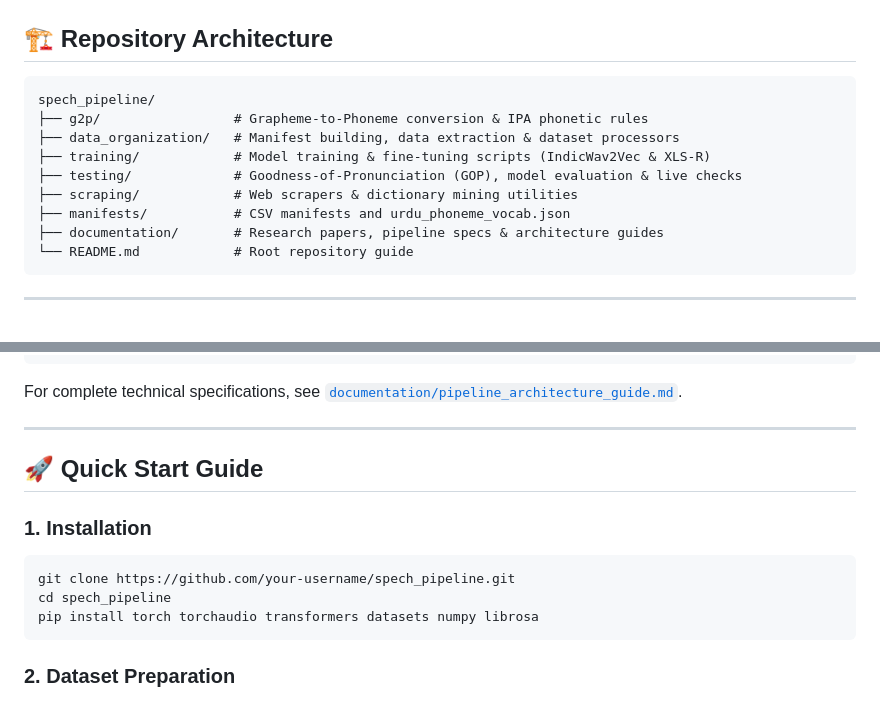
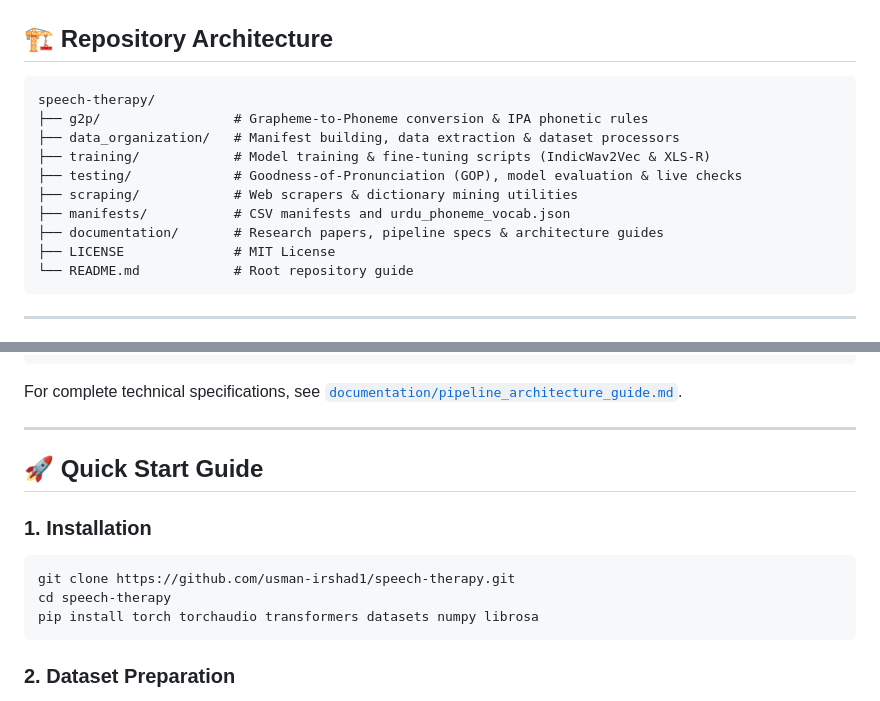
Before and after one commit to usman-irshad1/speech-therapy, a Markdown page: README.md, 2 parts joined by grey strips. Rendered like a GitHub page.

Commit message:
docs: replace local file:/// paths with relative repo links and link LICENSE

````diff
--- a/README.md
+++ b/README.md
@@ -16,7 +16,7 @@ An end-to-end Machine Learning pipeline for automatic speech sound disorder asse
 ## 🏗️ Repository Architecture
 
 ```
-spech_pipeline/
+speech-therapy/
 ├── g2p/                 # Grapheme-to-Phoneme conversion & IPA phonetic rules
 ├── data_organization/   # Manifest building, data extraction & dataset processors
 ├── training/            # Model training & fine-tuning scripts (IndicWav2Vec & XLS-R)
@@ -24,6 +24,7 @@ spech_pipeline/
 ├── scraping/            # Web scrapers & dictionary mining utilities
 ├── manifests/           # CSV manifests and urdu_phoneme_vocab.json
 ├── documentation/       # Research papers, pipeline specs & architecture guides
+├── LICENSE              # MIT License
 └── README.md            # Root repository guide
 ```
 
@@ -62,8 +63,8 @@ For complete technical specifications, see [`documentation/pipeline_architecture
 ### 1. Installation
 
 ```bash
-git clone https://github.com/your-username/spech_pipeline.git
-cd spech_pipeline
+git clone https://github.com/usman-irshad1/speech-therapy.git
+cd speech-therapy
 pip install torch torchaudio transformers datasets numpy librosa
 ```
 
````
Also changed, not shown: other parts of README.md (+12 -6 lines).
